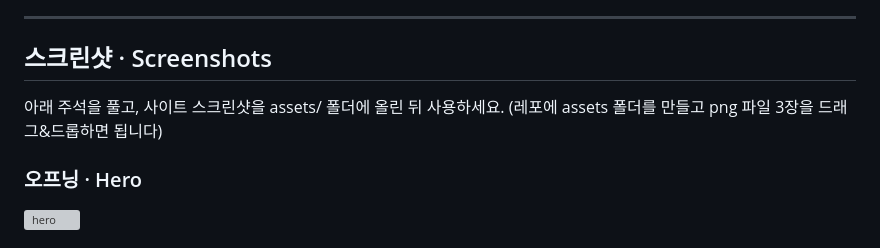
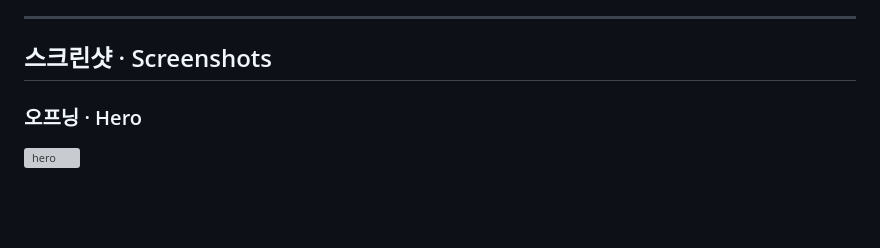
Before and after one commit to pinakes-me/seoul-library-cafeteria-exhibition, a Markdown page: README.md, the part around the change. Drawn GitHub-style; blank space fills up the shorter version; grey boxes are pictures that could not be loaded.

```diff
--- a/README.md
+++ b/README.md
@@ -32,9 +32,6 @@
 ---
 
 ## 스크린샷 · Screenshots
-
-아래 주석을 풀고, 사이트 스크린샷을 assets/ 폴더에 올린 뒤 사용하세요.
-(레포에 assets 폴더를 만들고 png 파일 3장을 드래그&드롭하면 됩니다)
 
 ### 오프닝 · Hero
 ![hero](./assets/hero.png)
```
